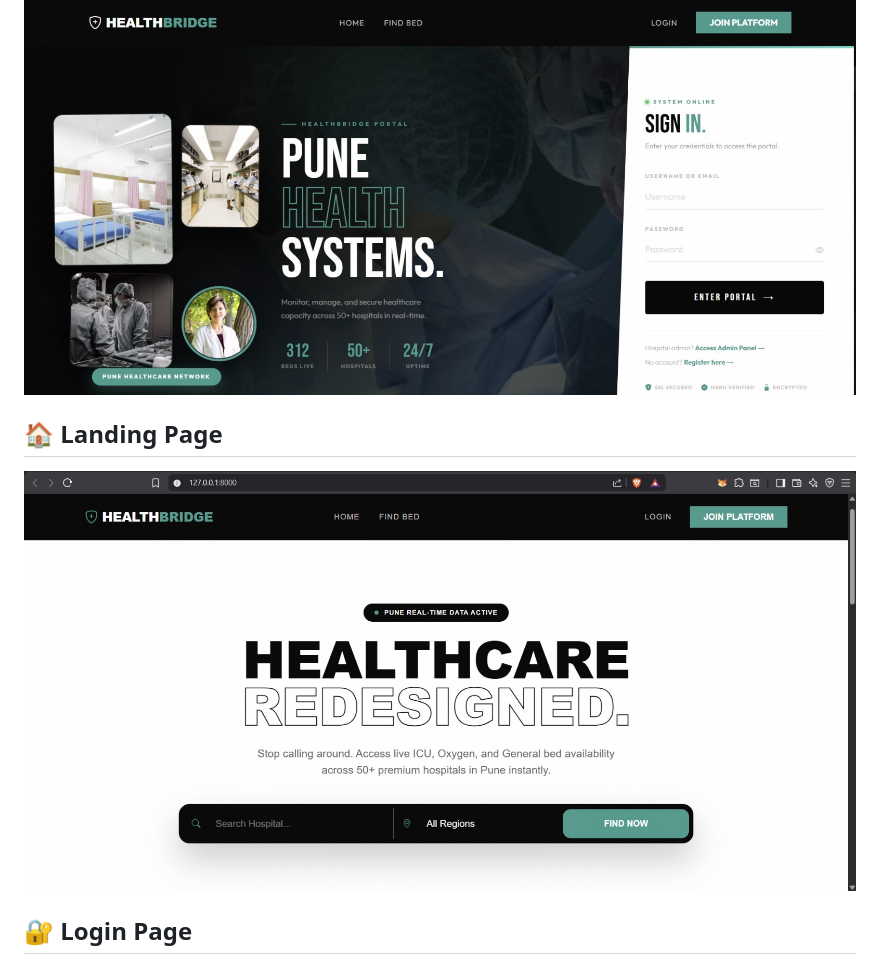
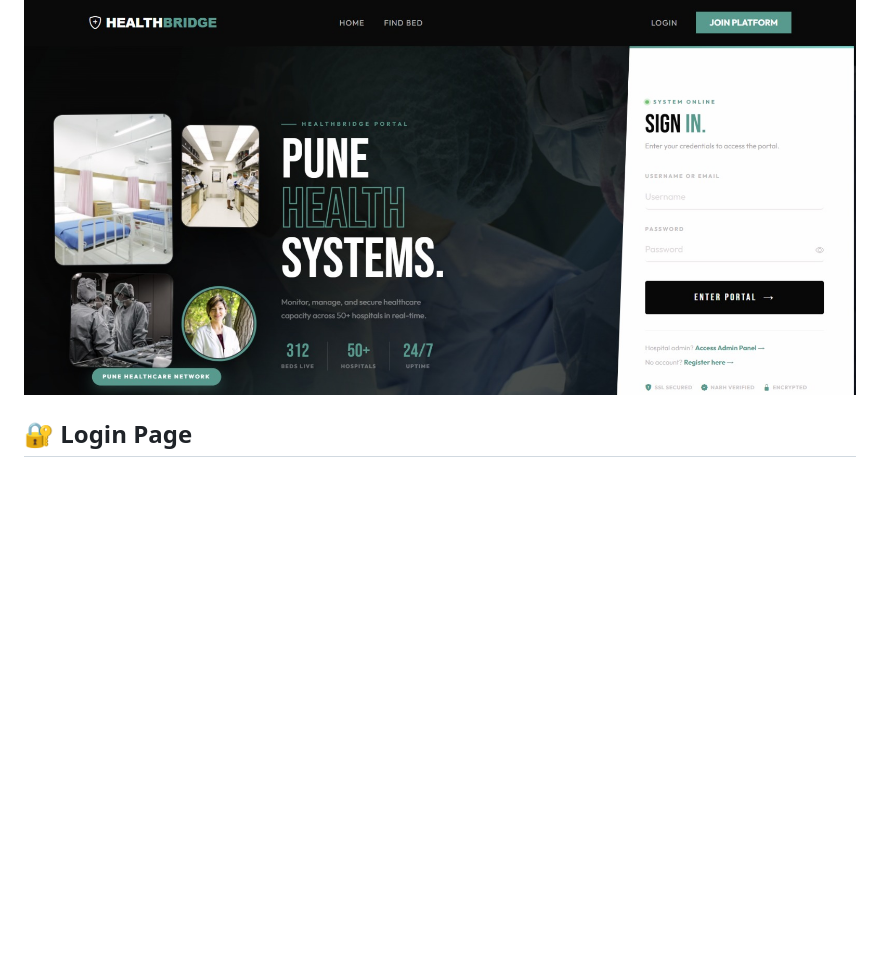
Before and after one commit to krutikapatil19/HealthBridge-Hospital-Management-System, a Markdown page: README.md, the part around the change. GitHub-like rendering; blank space fills up the shorter version.

Commit message:
Remove Landing Page section from README
Removed the Landing Page section and its image from the README.

```diff
--- a/README.md
+++ b/README.md
@@ -183,9 +183,6 @@ Features:
 ## 🏥 Home Interface
 ![Home](project_screenshots/HB_Home.jpeg)
 
-## 🏠 Landing Page
-![Landing](project_screenshots/HB_HomePage.jpeg)
-
 ## 🔐 Login Page
 ![Login](project_screenshots/LOginnnNew.jpeg)
 
```
